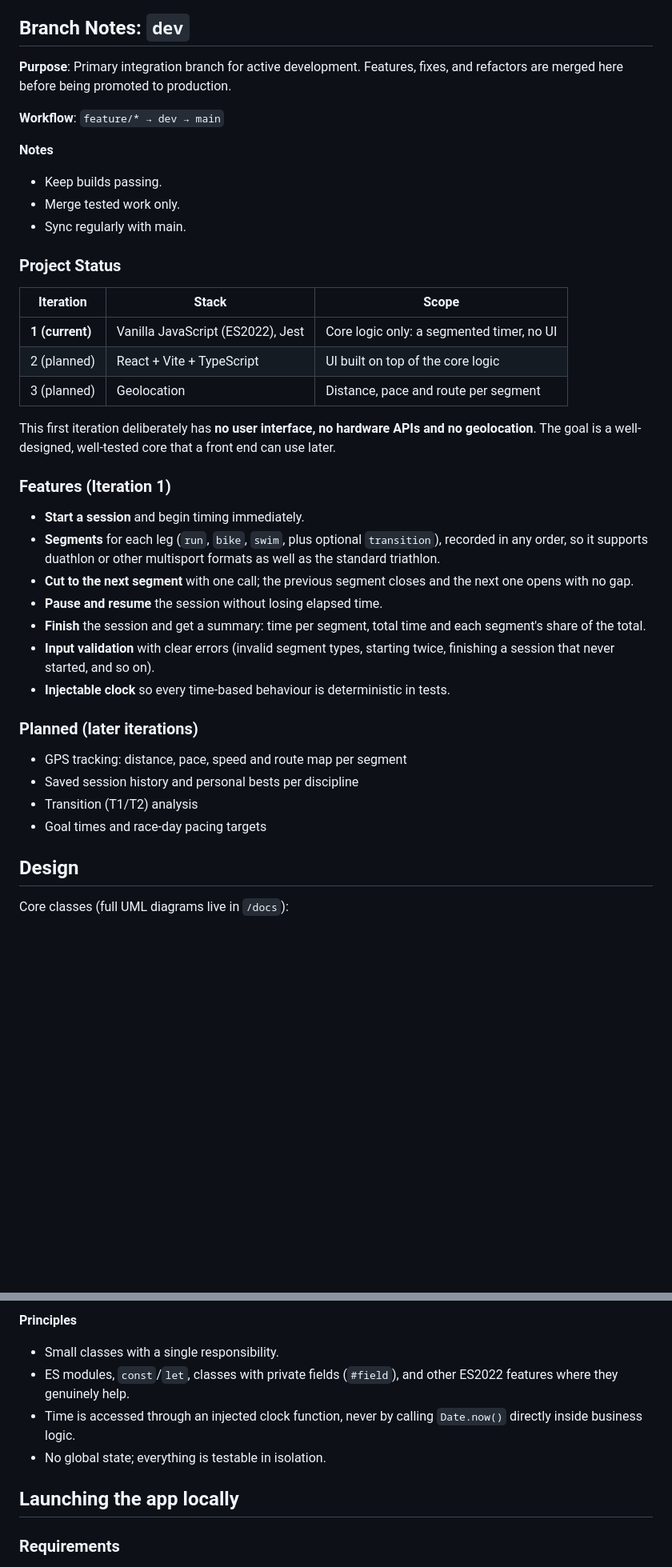
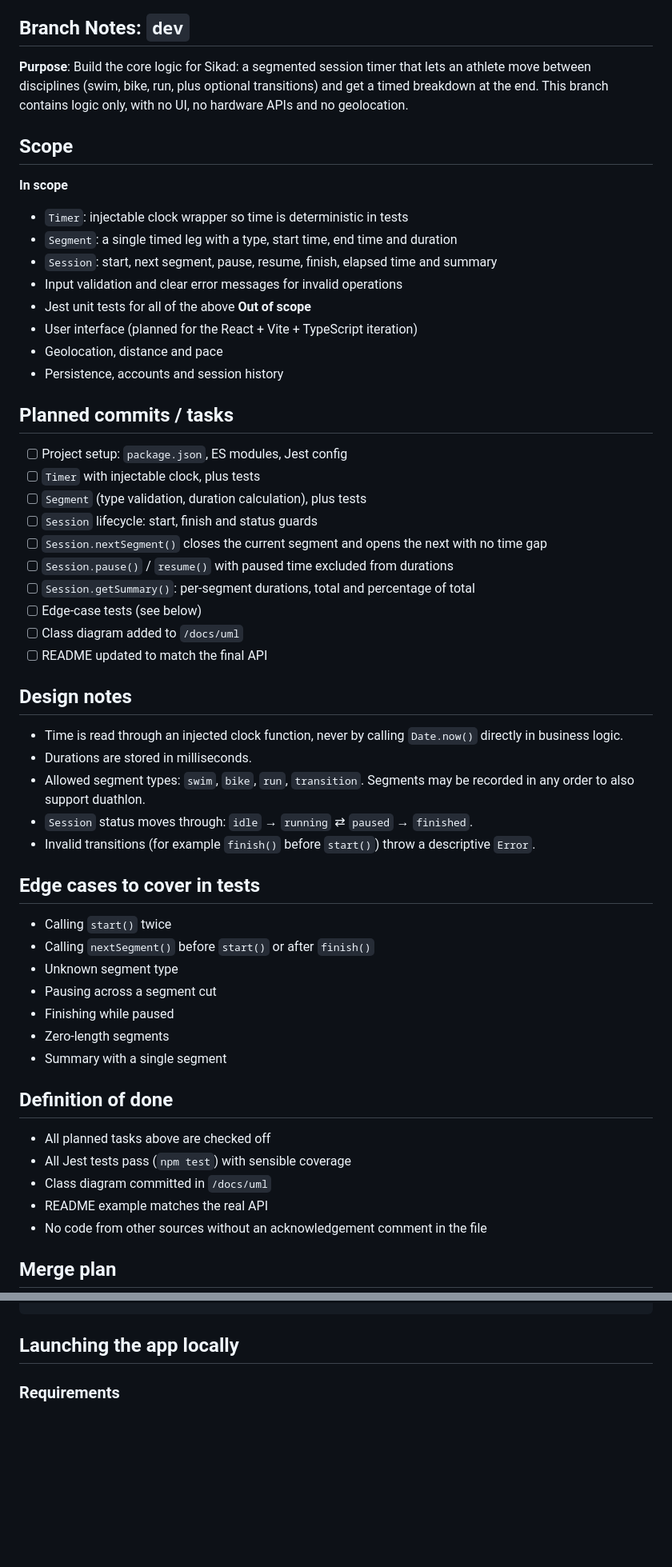
Before and after one commit to arzen1kos/triathlon-app, a Markdown page: README.md, 2 parts joined by grey strips. Shown at 80% size. Drawn GitHub-style; blank space fills up the shorter version.

Commit message:
📄 (docs): Update README

````diff
--- a/README.md
+++ b/README.md
@@ -24,44 +24,60 @@ _Swim. Bike. Run. One clock, every leg._
 
 ## Branch Notes: `dev`
 
-**Purpose**: Primary integration branch for active development. Features, fixes, and refactors are merged here before being promoted to production.
+**Purpose**: Build the core logic for Sikad: a segmented session timer that lets an athlete move between disciplines (swim, bike, run, plus optional transitions) and get a timed breakdown at the end. This branch contains logic only, with no UI, no hardware APIs and no geolocation.
 
-**Workflow**: `feature/* → dev → main`
+## Scope
 
-**Notes**
+**In scope**
 
-- Keep builds passing.
-- Merge tested work only.
-- Sync regularly with main.
+- `Timer`: injectable clock wrapper so time is deterministic in tests
+- `Segment`: a single timed leg with a type, start time, end time and duration
+- `Session`: start, next segment, pause, resume, finish, elapsed time and summary
+- Input validation and clear error messages for invalid operations
+- Jest unit tests for all of the above
+**Out of scope**
+- User interface (planned for the React + Vite + TypeScript iteration)
+- Geolocation, distance and pace
+- Persistence, accounts and session history
 
-### Project Status
+## Planned commits / tasks
 
-| Iteration | Stack | Scope |
-|-----------|-------|-------|
-| **1 (current)** | Vanilla JavaScript (ES2022), Jest | Core logic only: a segmented timer, no UI |
-| 2 (planned) | React + Vite + TypeScript | UI built on top of the core logic |
-| 3 (planned) | Geolocation | Distance, pace and route per segment |
+- [ ] Project setup: `package.json`, ES modules, Jest config
+- [ ] `Timer` with injectable clock, plus tests
+- [ ] `Segment` (type validation, duration calculation), plus tests
+- [ ] `Session` lifecycle: start, finish and status guards
+- [ ] `Session.nextSegment()` closes the current segment and opens the next with no time gap
+- [ ] `Session.pause()` / `resume()` with paused time excluded from durations
+- [ ] `Session.getSummary()`: per-segment durations, total and percentage of total
+- [ ] Edge-case tests (see below)
+- [ ] Class diagram added to `/docs/uml`
+- [ ] README updated to match the final API
 
-This first iteration deliberately has **no user interface, no hardware APIs and no geolocation**. The goal is a well-designed, well-tested core that a front end can use later.
+## Design notes
 
-### Features (Iteration 1)
+- Time is read through an injected clock function, never by calling `Date.now()` directly in business logic.
+- Durations are stored in milliseconds.
+- Allowed segment types: `swim`, `bike`, `run`, `transition`. Segments may be recorded in any order to also support duathlon.
+- `Session` status moves through: `idle` → `running` ⇄ `paused` → `finished`.
+- Invalid transitions (for example `finish()` before `start()`) throw a descriptive `Error`.
 
-- **Start a session** and begin timing immediately.
-- **Segments** for each leg (`run`, `bike`, `swim`, plus optional `transition`), recorded in any order, so it supports duathlon or other multisport formats as well as the standard triathlon.
-- **Cut to the next segment** with one call; the previous segment closes and the next one opens with no gap.
-- **Pause and resume** the session without losing elapsed time.
-- **Finish** the session and get a summary: time per segment, total time and each segment's share of the total.
-- **Input validation** with clear errors (invalid segment types, starting twice, finishing a session that never started, and so on).
-- **Injectable clock** so every time-based behaviour is deterministic in tests.
+## Edge cases to cover in tests
 
-### Planned (later iterations)
+- Calling `start()` twice
+- Calling `nextSegment()` before `start()` or after `finish()`
+- Unknown segment type
+- Pausing across a segment cut
+- Finishing while paused
+- Zero-length segments
+- Summary with a single segment
 
-- GPS tracking: distance, pace, speed and route map per segment
-- Saved session history and personal bests per discipline
-- Transition (T1/T2) analysis
-- Goal times and race-day pacing targets
+## Definition of done
 
-## Design
+- All planned tasks above are checked off
+- All Jest tests pass (`npm test`) with sensible coverage
+- Class diagram committed in `/docs/uml`
+- README example matches the real API
+- No code from other sources without an acknowledgement comment in the file
 
-Core classes (full UML diagrams live in `/docs`):
+## Merge plan
 
@@ -93,11 +95,4 @@ classDiagram
 ```
-
-**Principles**
-
-- Small classes with a single responsibility.
-- ES modules, `const`/`let`, classes with private fields (`#field`), and other ES2022 features where they genuinely help.
-- Time is accessed through an injected clock function, never by calling `Date.now()` directly inside business logic.
-- No global state; everything is testable in isolation.
 
 ## Launching the app locally
 
````
Also changed, not shown: other parts of README.md (+12 -26 lines).
